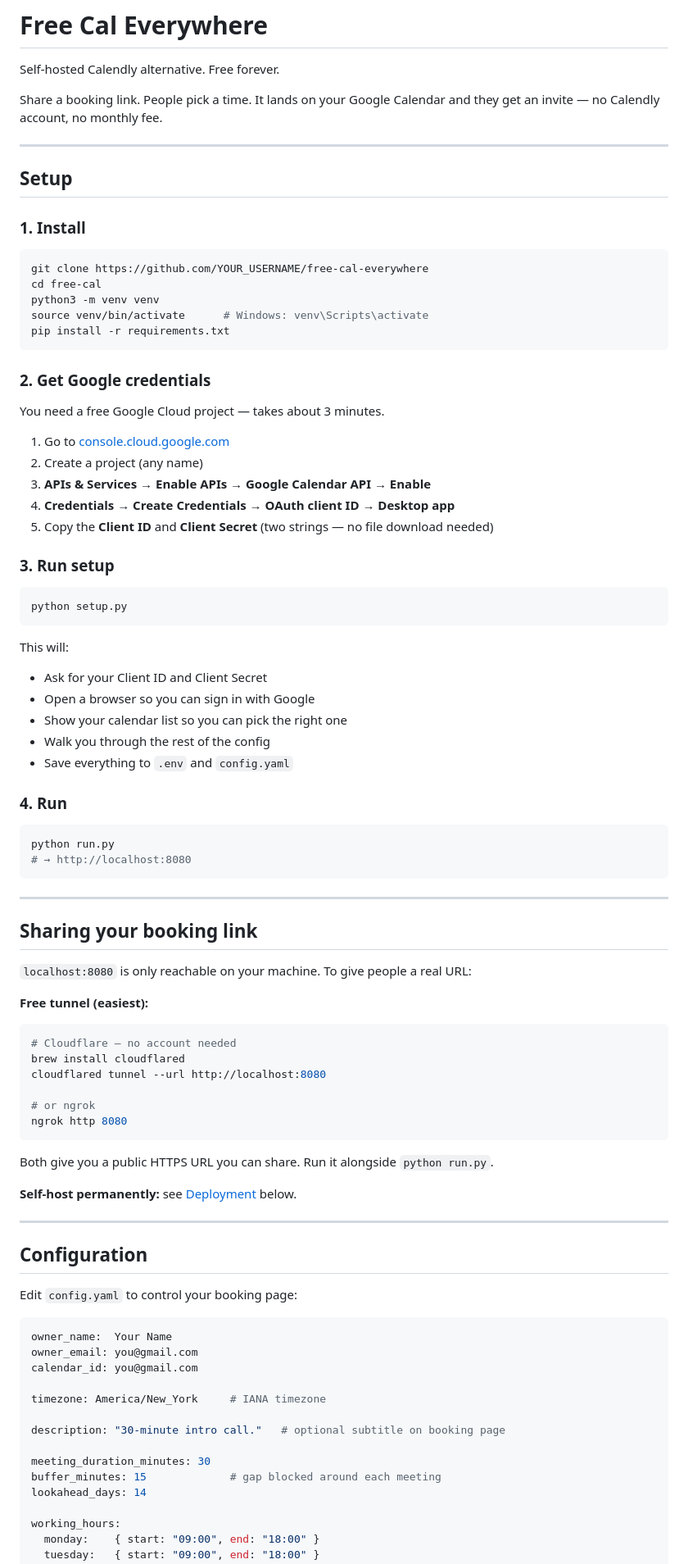
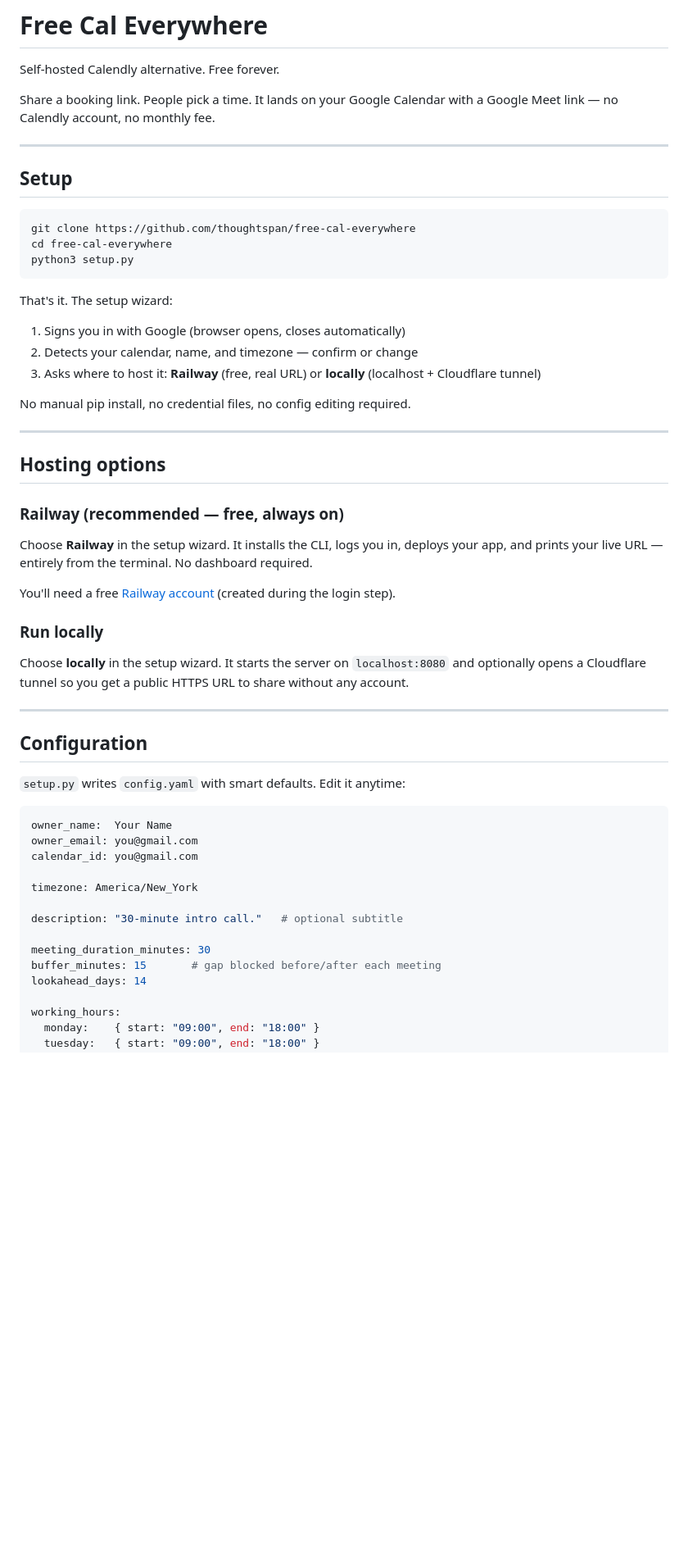
Before and after one commit to thoughtspan/free-cal-everywhere, a Markdown page: README.md, the part around one of its changes. Shown at 82% size. Drawn GitHub-style; blank space fills up the shorter version.

Commit message:
Rewrite README to match actual setup flow
Old README described a manual multi-step install. Actual flow is just
`python3 setup.py`. Updated to reflect Railway deploy, Google Meet,
Cal.com UI, and own-credentials instructions.

Co-Authored-By: Claude Sonnet 4.6 <noreply@anthropic.com>

````diff
--- a/README.md
+++ b/README.md
@@ -2,89 +2,57 @@
 
 Self-hosted Calendly alternative. Free forever.
 
-Share a booking link. People pick a time. It lands on your Google Calendar and they get an invite — no Calendly account, no monthly fee.
+Share a booking link. People pick a time. It lands on your Google Calendar with a Google Meet link — no Calendly account, no monthly fee.
 
 ---
 
 ## Setup
 
-### 1. Install
-
 ```bash
-git clone https://github.com/YOUR_USERNAME/free-cal-everywhere
-cd free-cal
-python3 -m venv venv
-source venv/bin/activate      # Windows: venv\Scripts\activate
-pip install -r requirements.txt
+git clone https://github.com/thoughtspan/free-cal-everywhere
+cd free-cal-everywhere
+python3 setup.py
 ```
 
-### 2. Get Google credentials
+That's it. The setup wizard:
 
-You need a free Google Cloud project — takes about 3 minutes.
+1. Signs you in with Google (browser opens, closes automatically)
+2. Detects your calendar, name, and timezone — confirm or change
+3. Asks where to host it: **Railway** (free, real URL) or **locally** (localhost + Cloudflare tunnel)
 
-1. Go to [console.cloud.google.com](https://console.cloud.google.com/)
-2. Create a project (any name)
-3. **APIs & Services → Enable APIs → Google Calendar API → Enable**
-4. **Credentials → Create Credentials → OAuth client ID → Desktop app**
-5. Copy the **Client ID** and **Client Secret** (two strings — no file download needed)
-
-### 3. Run setup
-
-```bash
-python setup.py
-```
-
-This will:
-- Ask for your Client ID and Client Secret
-- Open a browser so you can sign in with Google
-- Show your calendar list so you can pick the right one
-- Walk you through the rest of the config
-- Save everything to `.env` and `config.yaml`
-
-### 4. Run
-
-```bash
-python run.py
-# → http://localhost:8080
-```
+No manual pip install, no credential files, no config editing required.
 
 ---
 
-## Sharing your booking link
+## Hosting options
 
-`localhost:8080` is only reachable on your machine. To give people a real URL:
+### Railway (recommended — free, always on)
 
-**Free tunnel (easiest):**
-```bash
-# Cloudflare — no account needed
-brew install cloudflared
-cloudflared tunnel --url http://localhost:8080
+Choose **Railway** in the setup wizard. It installs the CLI, logs you in, deploys your app, and prints your live URL — entirely from the terminal. No dashboard required.
 
-# or ngrok
-ngrok http 8080
-```
+You'll need a free [Railway account](https://railway.app) (created during the login step).
 
-Both give you a public HTTPS URL you can share. Run it alongside `python run.py`.
+### Run locally
 
-**Self-host permanently:** see [Deployment](#deployment) below.
+Choose **locally** in the setup wizard. It starts the server on `localhost:8080` and optionally opens a Cloudflare tunnel so you get a public HTTPS URL to share without any account.
 
 ---
 
 ## Configuration
 
-Edit `config.yaml` to control your booking page:
+`setup.py` writes `config.yaml` with smart defaults. Edit it anytime:
 
 ```yaml
 owner_name:  Your Name
 owner_email: you@gmail.com
 calendar_id: you@gmail.com
 
-timezone: America/New_York     # IANA timezone
+timezone: America/New_York
 
-description: "30-minute intro call."   # optional subtitle on booking page
+description: "30-minute intro call."   # optional subtitle
 
 meeting_duration_minutes: 30
-buffer_minutes: 15             # gap blocked around each meeting
+buffer_minutes: 15       # gap blocked before/after each meeting
 lookahead_days: 14
 
 working_hours:
````
Also changed, not shown: other parts of README.md (+28 -29 lines).
